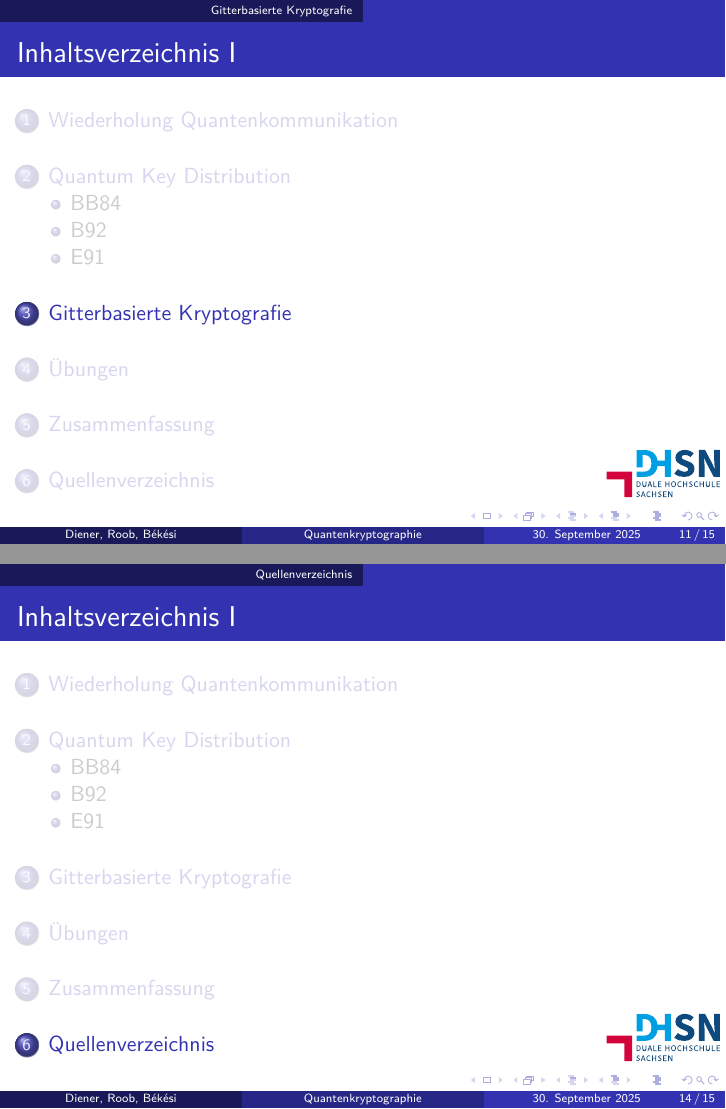
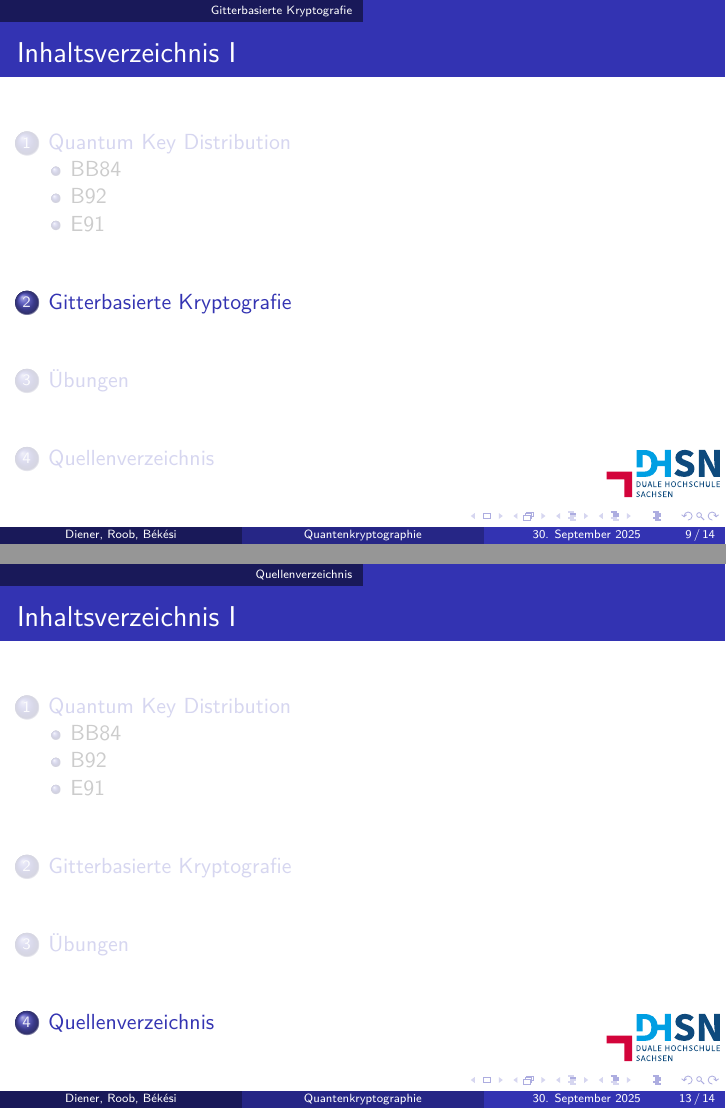
Before and after one commit to Darkfinst12/Quantenkryptographie, LaTeX slides (main.tex, which reads sections/latice_krypto.tex): pages 11 and 14 of 15 before the commit and pages 9 and 13 of 14 after it, joined at a grey line. Compiled offline with pdfLaTeX.

Commit message:
Update TOC

```diff
--- a/main.tex
+++ b/main.tex
@@ -23,15 +23,9 @@
 		\maketitle
 	\end{frame}
 
-	\input{sections/recap}
 	\input{sections/OKD/QKD}
-
-	\section{Gitterbasierte Kryptografie}
-
-	\section{{\"U}bungen}
-
-	\section{Zusammenfassung}
-
+	\input{sections/latice_krypto}
+	\input{sections/tasks}
 
 	%*************************************************************************
 	% Literaturverzeichnis
--- /dev/null
+++ b/sections/latice_krypto.tex
@@ -0,0 +1,4 @@
+\section{Gitterbasierte Kryptografie}
+\begin{frame}[allowframebreaks]
+
+\end{frame}
```
Also changed, not shown: sections/tasks.tex (added, +4 -0 lines), main.pdf.
